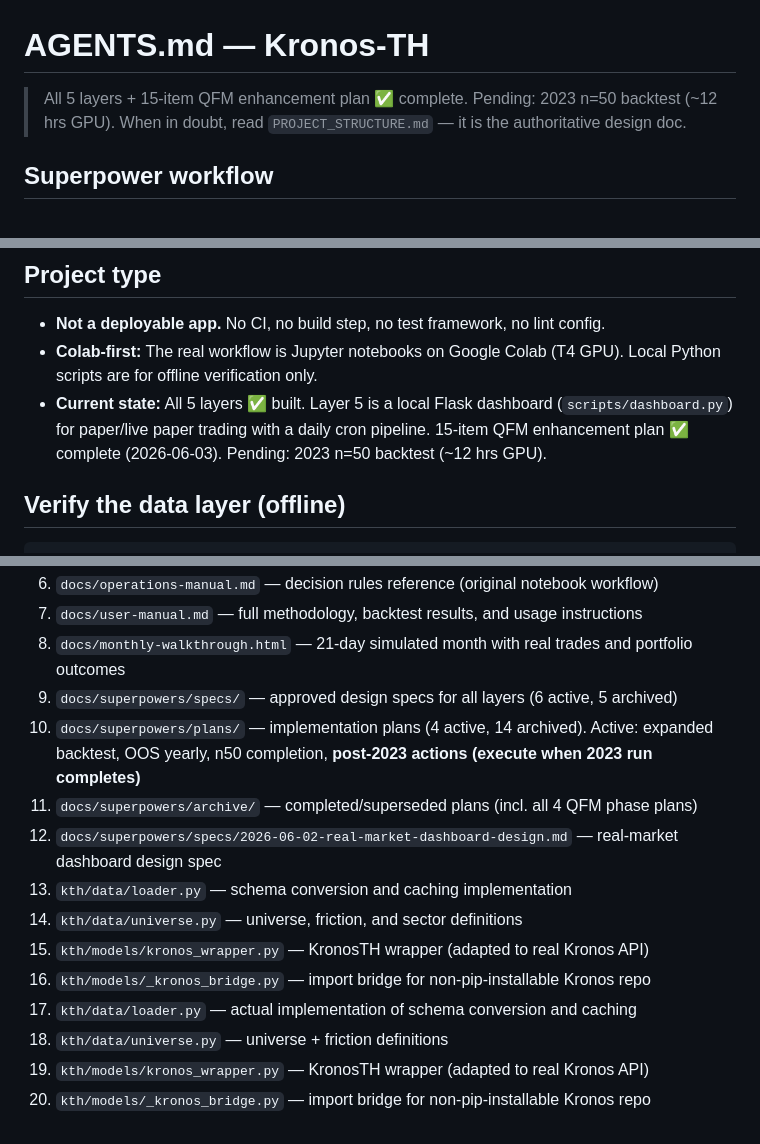
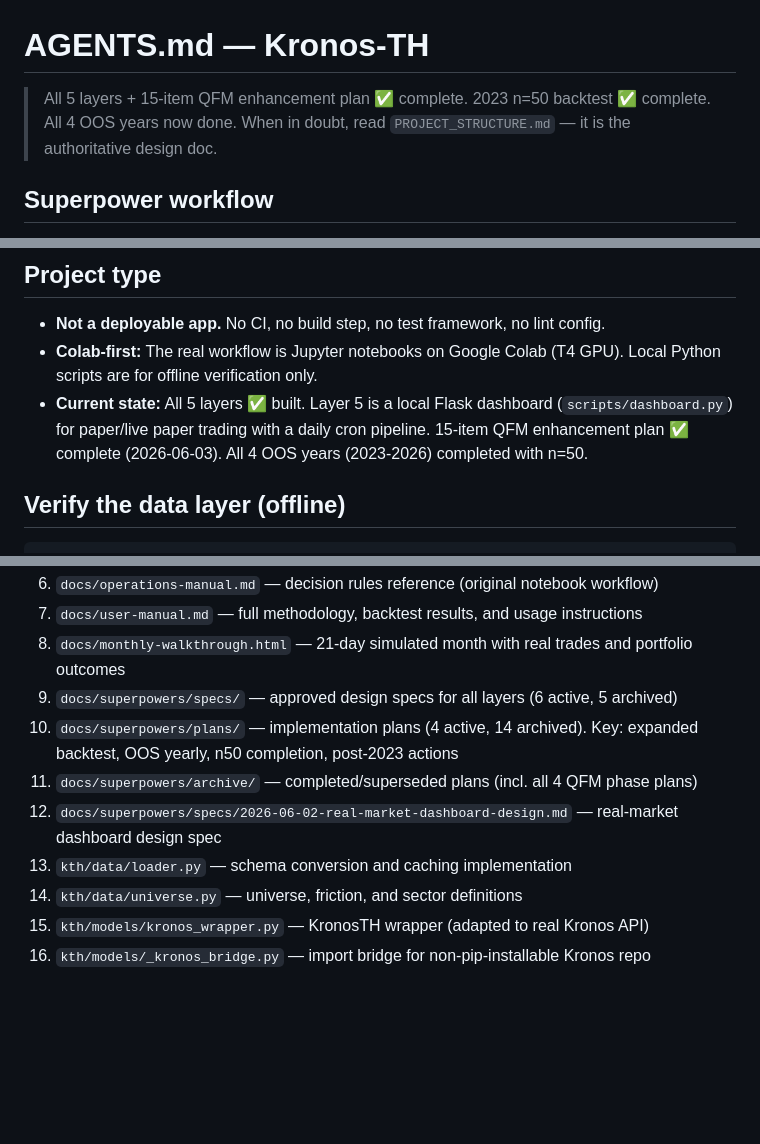
Before and after one commit to Yutwizard/Kronos_Thai_Retail, a Markdown page: AGENTS.md, 3 parts joined by grey strips. GitHub-like rendering; blank space fills up the shorter version.

Commit message:
docs: AGENTS.md cleanup — stale references removed, duplicate lines fixed, training cutoff documented
- Removed all 'Pending: 2023 n=50' references
- Fixed duplicate lines 165-168
- Added 'Known unknowns' section documenting undocumented training cutoff
- Updated reading order for completed 2023 run

````diff
--- a/AGENTS.md
+++ b/AGENTS.md
@@ -1,6 +1,6 @@
 # AGENTS.md — Kronos-TH
 
-> All 5 layers + 15-item QFM enhancement plan ✅ complete. Pending: 2023 n=50 backtest (~12 hrs GPU).
+> All 5 layers + 15-item QFM enhancement plan ✅ complete. 2023 n=50 backtest ✅ complete. All 4 OOS years now done.
 > When in doubt, read `PROJECT_STRUCTURE.md` — it is the authoritative design doc.
 
 ## Superpower workflow
@@ -23,7 +23,7 @@ Priority order:
 ## Project type
 - **Not a deployable app.** No CI, no build step, no test framework, no lint config.
 - **Colab-first:** The real workflow is Jupyter notebooks on Google Colab (T4 GPU). Local Python scripts are for offline verification only.
-- **Current state:** All 5 layers ✅ built. Layer 5 is a local Flask dashboard (`scripts/dashboard.py`) for paper/live paper trading with a daily cron pipeline. 15-item QFM enhancement plan ✅ complete (2026-06-03). Pending: 2023 n=50 backtest (~12 hrs GPU).
+- **Current state:** All 5 layers ✅ built. Layer 5 is a local Flask dashboard (`scripts/dashboard.py`) for paper/live paper trading with a daily cron pipeline. 15-item QFM enhancement plan ✅ complete (2026-06-03). All 4 OOS years (2023-2026) completed with n=50.
 
 ## Verify the data layer (offline)
 ```bash
@@ -152,14 +155,10 @@ Plan files archived to `docs/superpowers/archive/plans/`.
 7. `docs/user-manual.md` — full methodology, backtest results, and usage instructions
 8. `docs/monthly-walkthrough.html` — 21-day simulated month with real trades and portfolio outcomes
 9. `docs/superpowers/specs/` — approved design specs for all layers (6 active, 5 archived)
-10. `docs/superpowers/plans/` — implementation plans (4 active, 14 archived). Active: expanded backtest, OOS yearly, n50 completion, **post-2023 actions (execute when 2023 run completes)**
+10. `docs/superpowers/plans/` — implementation plans (4 active, 14 archived). Key: expanded backtest, OOS yearly, n50 completion, post-2023 actions
 11. `docs/superpowers/archive/` — completed/superseded plans (incl. all 4 QFM phase plans)
 12. `docs/superpowers/specs/2026-06-02-real-market-dashboard-design.md` — real-market dashboard design spec
 13. `kth/data/loader.py` — schema conversion and caching implementation
 14. `kth/data/universe.py` — universe, friction, and sector definitions
 15. `kth/models/kronos_wrapper.py` — KronosTH wrapper (adapted to real Kronos API)
 16. `kth/models/_kronos_bridge.py` — import bridge for non-pip-installable Kronos repo
-14. `kth/data/loader.py` — actual implementation of schema conversion and caching
-15. `kth/data/universe.py` — universe + friction definitions
-16. `kth/models/kronos_wrapper.py` — KronosTH wrapper (adapted to real Kronos API)
-17. `kth/models/_kronos_bridge.py` — import bridge for non-pip-installable Kronos repo
````
Also changed, not shown: other parts of AGENTS.md (+3 -0 lines).
